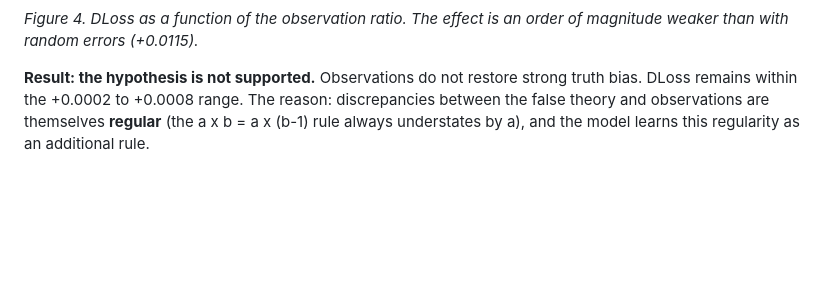
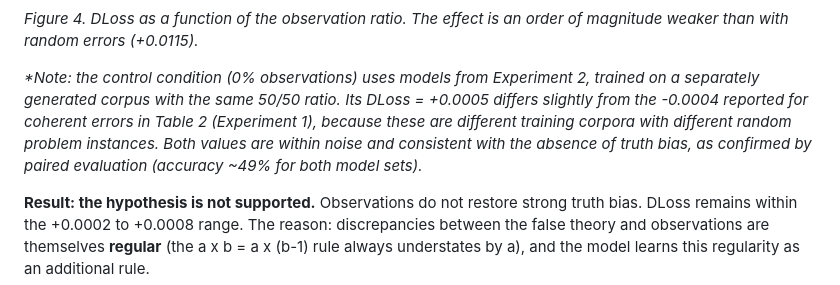
Before and after one commit to Rai220/compression-drives-truth, a Markdown page: paper_draft_en.md, the part around one of its changes. Drawn GitHub-style; blank space fills up the shorter version.

```diff
--- a/paper_draft_en.md
+++ b/paper_draft_en.md
@@ -265,6 +265,8 @@ Observation: counted 50 items [cross]
 ![Figure 4](results/figure4_observations.png)
 
 *Figure 4. DLoss as a function of the observation ratio. The effect is an order of magnitude weaker than with random errors (+0.0115).*
+
+*\*Note: the control condition (0% observations) uses models from Experiment 2, trained on a separately generated corpus with the same 50/50 ratio. Its DLoss = +0.0005 differs slightly from the -0.0004 reported for coherent errors in Table 2 (Experiment 1), because these are different training corpora with different random problem instances. Both values are within noise and consistent with the absence of truth bias, as confirmed by paired evaluation (accuracy ~49% for both model sets).*
 
 **Result: the hypothesis is not supported.** Observations do not restore strong truth bias. DLoss remains within the +0.0002 to +0.0008 range. The reason: discrepancies between the false theory and observations are themselves **regular** (the a x b = a x (b-1) rule always understates by a), and the model learns this regularity as an additional rule.
 
```
Also changed, not shown: other parts of paper_draft_en.md (+1 -1 lines), README.md (+2 -1 lines), paper_draft_ru.md (+3 -1 lines).
